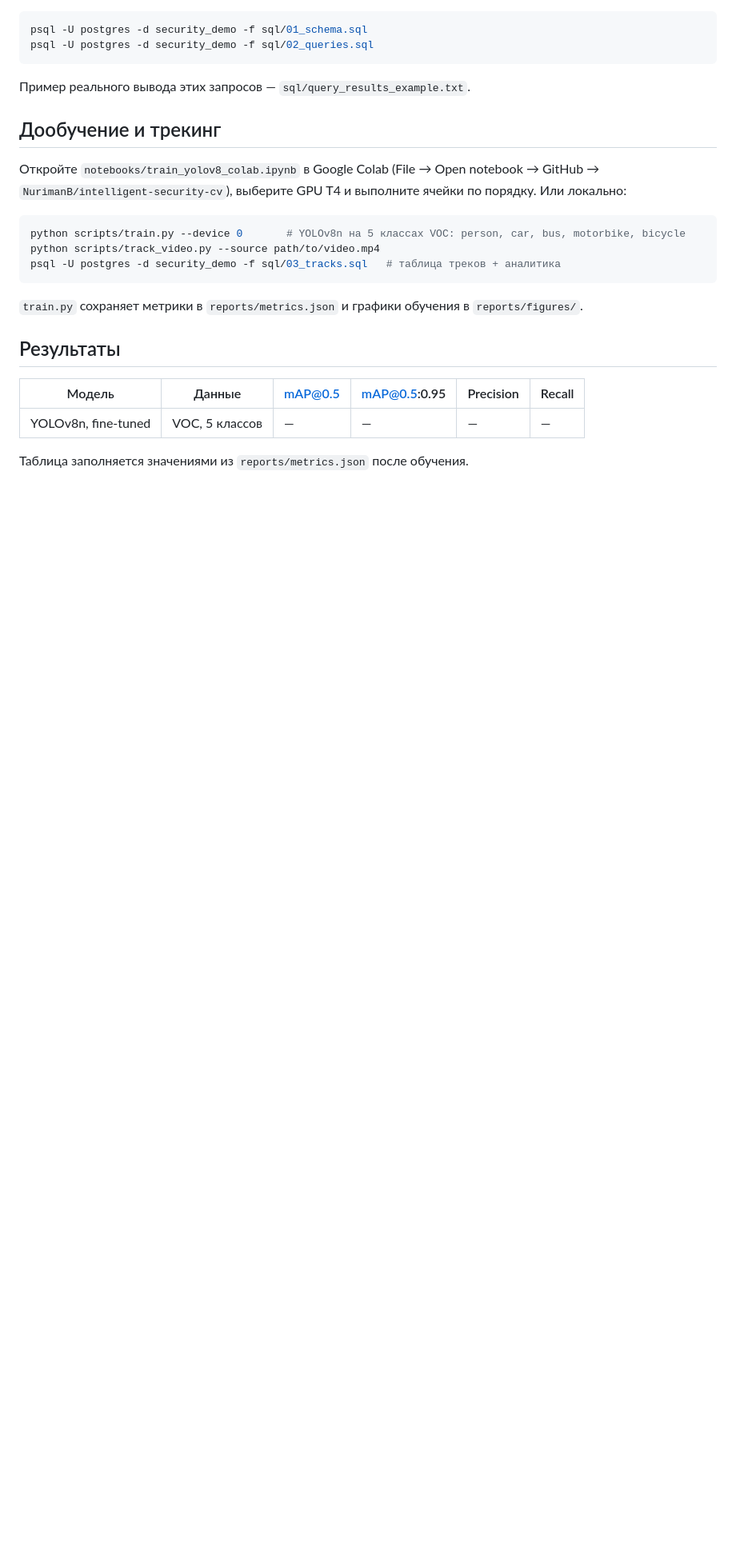
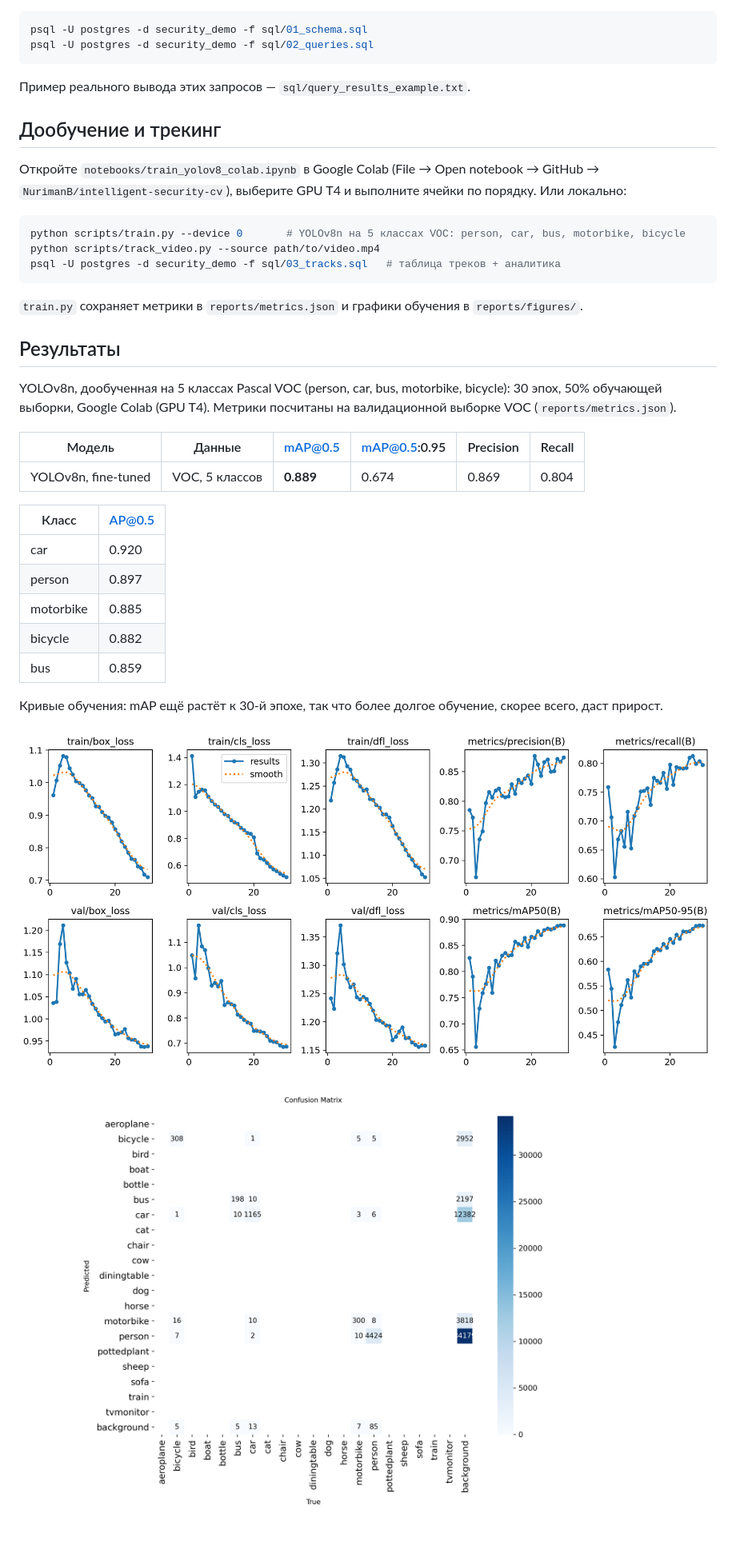
Before and after one commit to NurimanB/intelligent-security-cv, a Markdown page: README.md, the part around the change. Shown at 80% size. GitHub-like rendering; pictures changed too: reports/figures/train_confusion_matrix.png (added), reports/figures/train_results.png (added); blank space fills up the shorter version.

Commit message:
Add YOLOv8 training results: mAP@0.5 0.889 on 5 VOC classes

```diff
--- a/README.md
+++ b/README.md
@@ -65,8 +65,25 @@ psql -U postgres -d security_demo -f sql/03_tracks.sql   # таблица тре
 
 ## Результаты
 
+YOLOv8n, дообученная на 5 классах Pascal VOC (person, car, bus, motorbike, bicycle):
+30 эпох, 50% обучающей выборки, Google Colab (GPU T4). Метрики посчитаны на
+валидационной выборке VOC (`reports/metrics.json`).
+
 | Модель | Данные | mAP@0.5 | mAP@0.5:0.95 | Precision | Recall |
 |---|---|---|---|---|---|
-| YOLOv8n, fine-tuned | VOC, 5 классов | — | — | — | — |
+| YOLOv8n, fine-tuned | VOC, 5 классов | **0.889** | 0.674 | 0.869 | 0.804 |
 
-Таблица заполняется значениями из `reports/metrics.json` после обучения.
+| Класс | AP@0.5 |
+|---|---|
+| car | 0.920 |
+| person | 0.897 |
+| motorbike | 0.885 |
+| bicycle | 0.882 |
+| bus | 0.859 |
+
+Кривые обучения: mAP ещё растёт к 30-й эпохе, так что более долгое обучение,
+скорее всего, даст прирост.
+
+![Кривые обучения](reports/figures/train_results.png)
+
+![Матрица ошибок](reports/figures/train_confusion_matrix.png)
```
Also changed, not shown: 1 other file.
